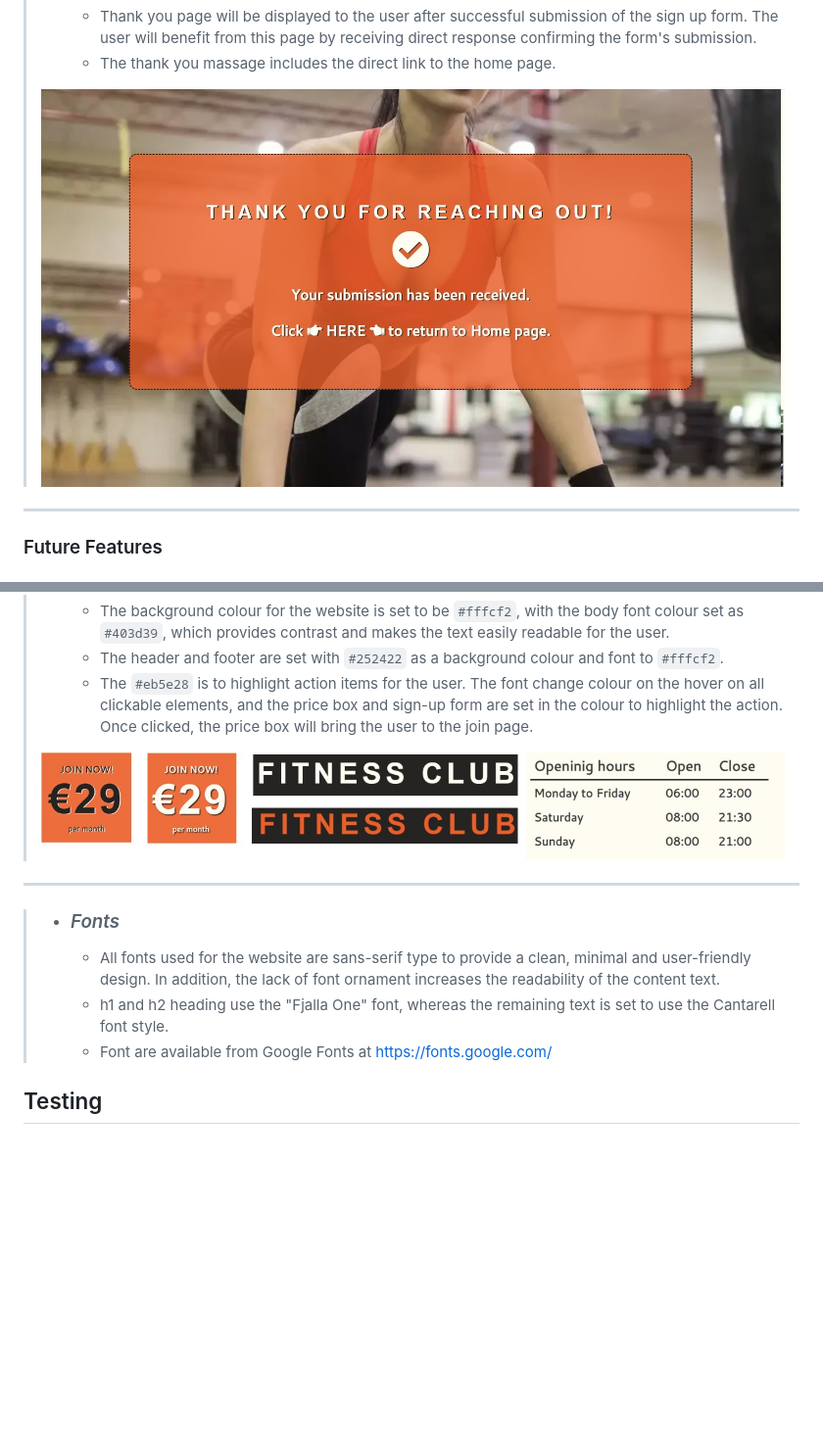
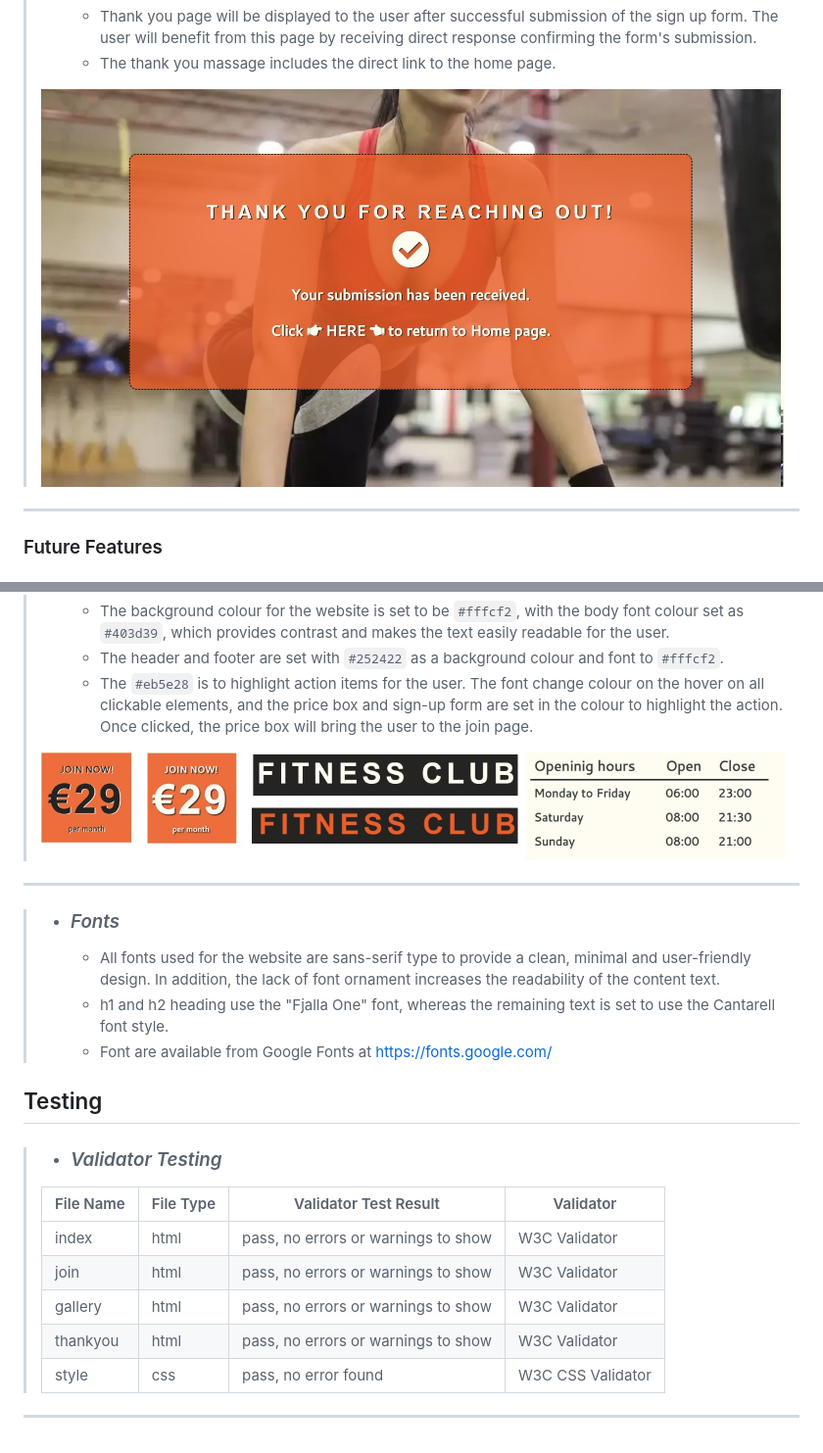
Before and after one commit to ObiOne84/fitness-club, a Markdown page: README.md, 2 parts joined by grey strips. Shown at 98% size. GitHub-like rendering; blank space fills up the shorter version.

Commit message:
Add validator test results to readme file

```diff
--- a/README.md
+++ b/README.md
@@ -89,7 +89,7 @@ Click [HERE](https://obione84.github.io/fitness-club/index.html	) to visit live
 >   - Thank you page will be displayed to the user after successful submission of the sign up form. The user will benefit from this page by receiving direct response confirming the form's submission.
 >   - The thank you massage includes the direct link to the home page.
 >
-> ![Thank you page screenshot](/assets/screenshots/thankyou-page-screenshot.jpg)
+> ![Thank you page screenshot](assets/screenshots/thankyou-page-screenshot.jpg)
 >
 ---
 
@@ -109,7 +109,7 @@ Click [HERE](https://obione84.github.io/fitness-club/index.html	) to visit live
 >   - The header and footer are set with `#252422` as a background colour and font to `#fffcf2`.
 >   - The `#eb5e28` is to highlight action items for the user. The font change colour on the hover on all clickable elements, and the price box and sign-up form are set in the colour to highlight the action. Once clicked, the price box will bring the user to the join page.
 >
-> ![Color palette used for website.](/assets/screenshots/color-palette.jpg)
+> ![Color palette used for website.](assets/screenshots/color-palette.jpg)
 ---
 
 > - ### *Fonts* ###
@@ -119,3 +119,15 @@ Click [HERE](https://obione84.github.io/fitness-club/index.html	) to visit live
 >   - Font are available from Google Fonts at <https://fonts.google.com/>
 >
 ## Testing ##
+
+> - ### *Validator Testing* ###
+>
+> | File Name | File Type | Validator Test Result | Validator|
+> |-----------|-----------|-----------------------|----------|
+> | index| html | pass, no errors or warnings to show | W3C Validator |
+> |join | html | pass, no errors or warnings to show | W3C Validator |
+> | gallery | html | pass, no errors or warnings to show | W3C Validator |
+> | thankyou | html | pass, no errors or warnings to show | W3C Validator |
+> | style | css | pass, no error found | W3C CSS Validator |
+>
+---
```
Also changed, not shown: other parts of README.md (+10 -10 lines).
